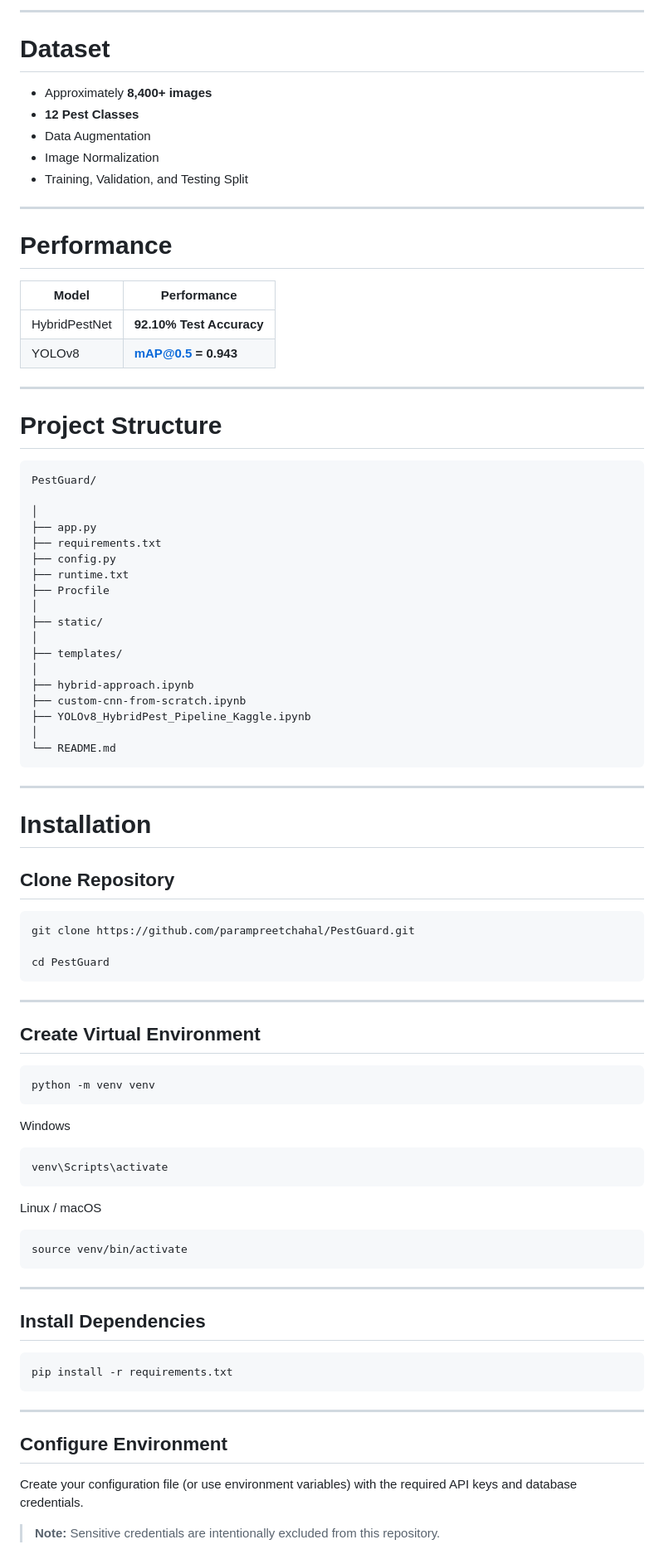
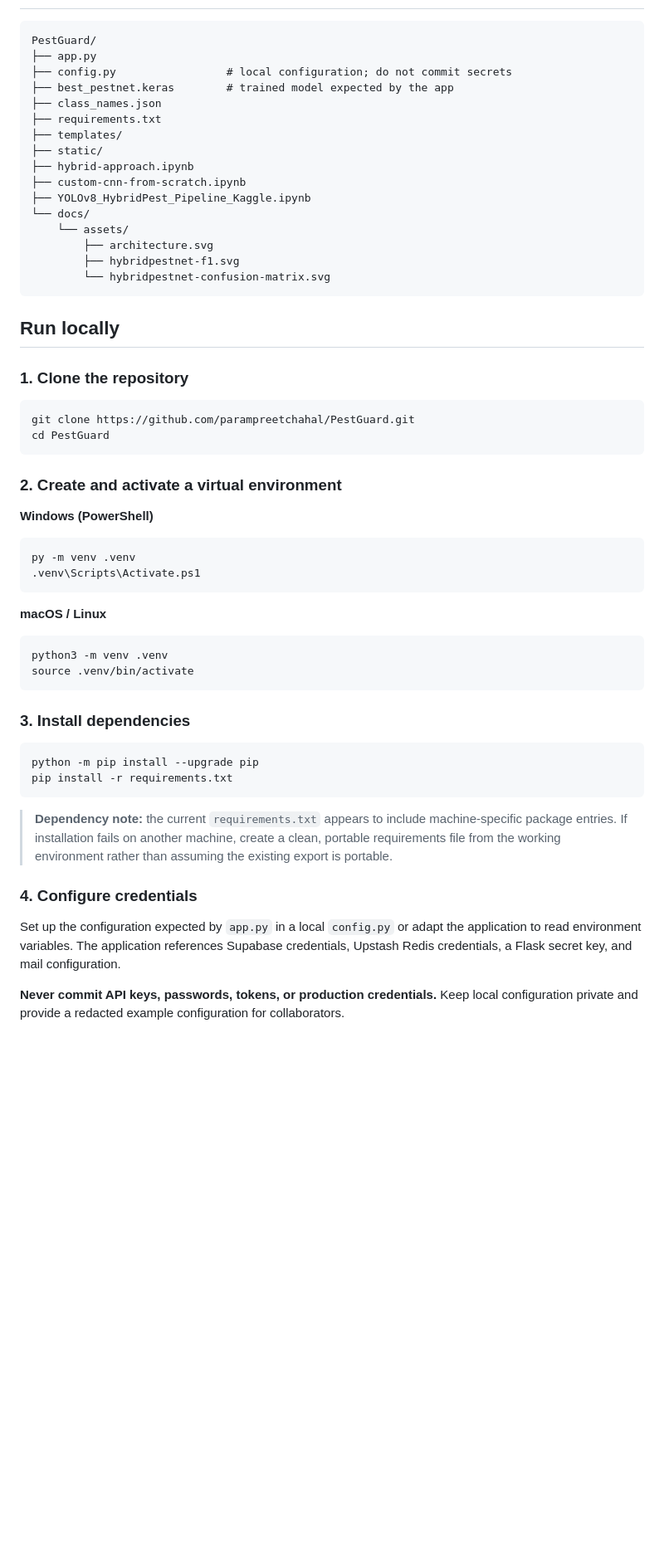
Before and after one commit to parampreetchahal/PestGuard, a Markdown page: README.md, the part around one of its changes. Shown at 83% size. GitHub-like rendering; blank space fills up the shorter version.

````diff
--- a/README.md
+++ b/README.md
@@ -188,92 +88,59 @@ Real-time object detection model used for detecting pest regions within images.
----
-
-# Dataset
-
-- Approximately **8,400+ images**
-- **12 Pest Classes**
-- Data Augmentation
-- Image Normalization
-- Training, Validation, and Testing Split
-
----
-
-# Performance
-
-| Model | Performance |
-|--------|------------|
-| HybridPestNet | **92.10% Test Accuracy** |
-| YOLOv8 | **mAP@0.5 = 0.943** |
-
----
-
-# Project Structure
-
-```
+```text
 PestGuard/
-
-│
 ├── app.py
+├── config.py                 # local configuration; do not commit secrets
+├── best_pestnet.keras        # trained model expected by the app
+├── class_names.json
 ├── requirements.txt
-├── config.py
-├── runtime.txt
-├── Procfile
-│
+├── templates/
 ├── static/
-│
-├── templates/
-│
 ├── hybrid-approach.ipynb
 ├── custom-cnn-from-scratch.ipynb
 ├── YOLOv8_HybridPest_Pipeline_Kaggle.ipynb
-│
-└── README.md
+└── docs/
+    └── assets/
+        ├── architecture.svg
+        ├── hybridpestnet-f1.svg
+        └── hybridpestnet-confusion-matrix.svg
 ```
 
----
+## Run locally
 
-# Installation
-
-## Clone Repository
+### 1. Clone the repository
 
 ```bash
 git clone https://github.com/parampreetchahal/PestGuard.git
-
 cd PestGuard
 ```
 
----
+### 2. Create and activate a virtual environment
 
-## Create Virtual Environment
+**Windows (PowerShell)**
+
+```powershell
+py -m venv .venv
+.venv\Scripts\Activate.ps1
+```
+
+**macOS / Linux**
 
 ```bash
-python -m venv venv
+python3 -m venv .venv
+source .venv/bin/activate
 ```
 
-Windows
+### 3. Install dependencies
 
 ```bash
-venv\Scripts\activate
-```
-
-Linux / macOS
-
-```bash
-source venv/bin/activate
-```
-
----
-
-## Install Dependencies
-
-```bash
+python -m pip install --upgrade pip
 pip install -r requirements.txt
 ```
 
----
+> **Dependency note:** the current `requirements.txt` appears to include machine-specific package entries. If installation fails on another machine, create a clean, portable requirements file from the working environment rather than assuming the existing export is portable.
 
-## Configure Environment
+### 4. Configure credentials
 
-Create your configuration file (or use environment variables) with the required API keys and database credentials.
+Set up the configuration expected by `app.py` in a local `config.py` or adapt the application to read environment variables. The application references Supabase credentials, Upstash Redis credentials, a Flask secret key, and mail configuration.
 
-> **Note:** Sensitive credentials are intentionally excluded from this repository.
+**Never commit API keys, passwords, tokens, or production credentials.** Keep local configuration private and provide a redacted example configuration for collaborators.
 
````
Also changed, not shown: other parts of README.md (+70 -186 lines).
